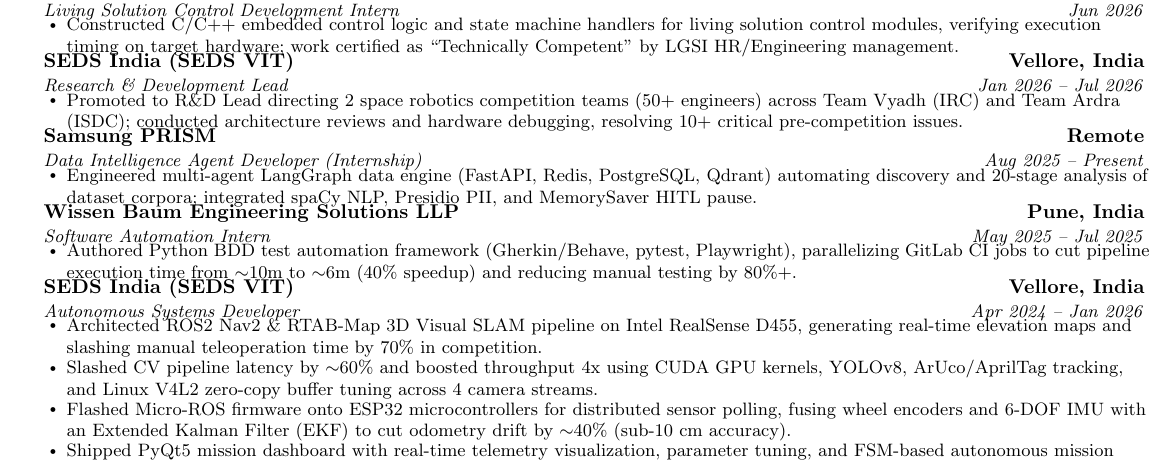
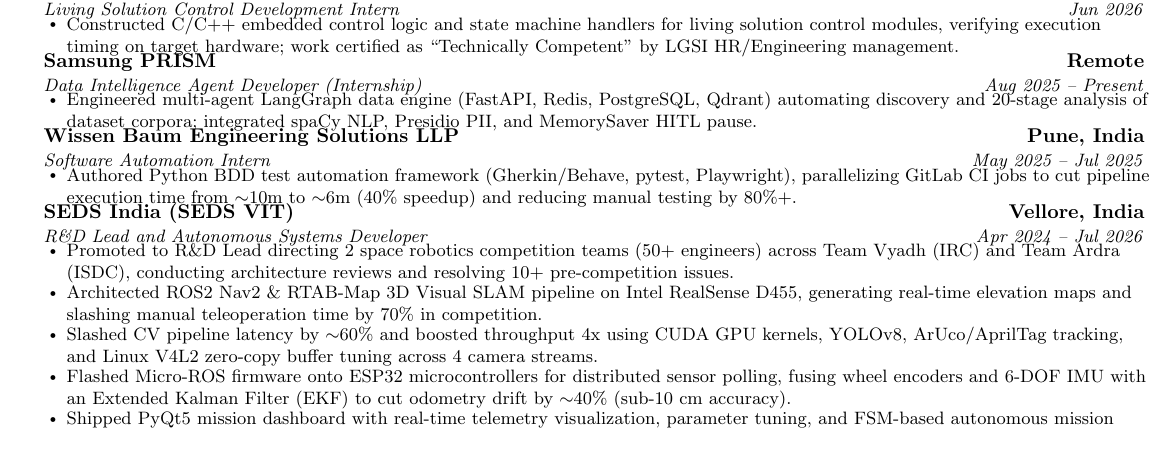
Before and after one commit to gaminization/resume, a LaTeX document (90score.tex): part of the page, cut so that both start at the same text. Compiled offline with pdfLaTeX.

Commit message:
Consolidate SEDS India into single entry titled R&D Lead and Autonomous Systems Developer (Apr 2024 -- Jul 2026) for clean date flow and 686-word brevity

```diff
--- a/90score.tex
+++ b/90score.tex
@@ -17,7 +17,7 @@
 \usepackage{fancyhdr}
 \usepackage[english]{babel}
 \usepackage{tabularx}
-\usepackage[top=0.24in, bottom=0.24in, left=0.35in, right=0.35in]{geometry}
+\usepackage[top=0.25in, bottom=0.25in, left=0.35in, right=0.35in]{geometry}
 
 \pagestyle{fancy}
 \fancyhf{}
@@ -103,13 +103,6 @@
       \resumeItemListEnd
 
     \resumeSubheading
-      {SEDS India (SEDS VIT)}{Vellore, India}
-      {Research \& Development Lead}{Jan 2026 -- Jul 2026}
-      \resumeItemListStart
-        \resumeItem{Promoted to R\&D Lead directing 2 space robotics competition teams (50+ engineers) across Team Vyadh (IRC) and Team Ardra (ISDC); conducted architecture reviews and hardware debugging, resolving 10+ critical pre-competition issues.}
-      \resumeItemListEnd
-
-    \resumeSubheading
       {Samsung PRISM}{Remote}
       {Data Intelligence Agent Developer (Internship)}{Aug 2025 -- Present}
       \resumeItemListStart
@@ -125,8 +118,9 @@
 
     \resumeSubheading
       {SEDS India (SEDS VIT)}{Vellore, India}
-      {Autonomous Systems Developer}{Apr 2024 -- Jan 2026}
+      {R\&D Lead and Autonomous Systems Developer}{Apr 2024 -- Jul 2026}
       \resumeItemListStart
+        \resumeItem{Promoted to R\&D Lead directing 2 space robotics competition teams (50+ engineers) across Team Vyadh (IRC) and Team Ardra (ISDC), conducting architecture reviews and resolving 10+ pre-competition issues.}
         \resumeItem{Architected ROS2 Nav2 \& RTAB-Map 3D Visual SLAM pipeline on Intel RealSense D455, generating real-time elevation maps and slashing manual teleoperation time by 70\% in competition.}
         \resumeItem{Slashed CV pipeline latency by $\sim$60\% and boosted throughput 4x using CUDA GPU kernels, YOLOv8, ArUco/AprilTag tracking, and Linux V4L2 zero-copy buffer tuning across 4 camera streams.}
         \resumeItem{Flashed Micro-ROS firmware onto ESP32 microcontrollers for distributed sensor polling, fusing wheel encoders and 6-DOF IMU with an Extended Kalman Filter (EKF) to cut odometry drift by $\sim$40\% (sub-10 cm accuracy).}
```
Also changed, not shown: resume.tex (+4 -10 lines), CHANGELOG.md, README.md, resume.pdf, 90score.tex (2 more changed lines).
